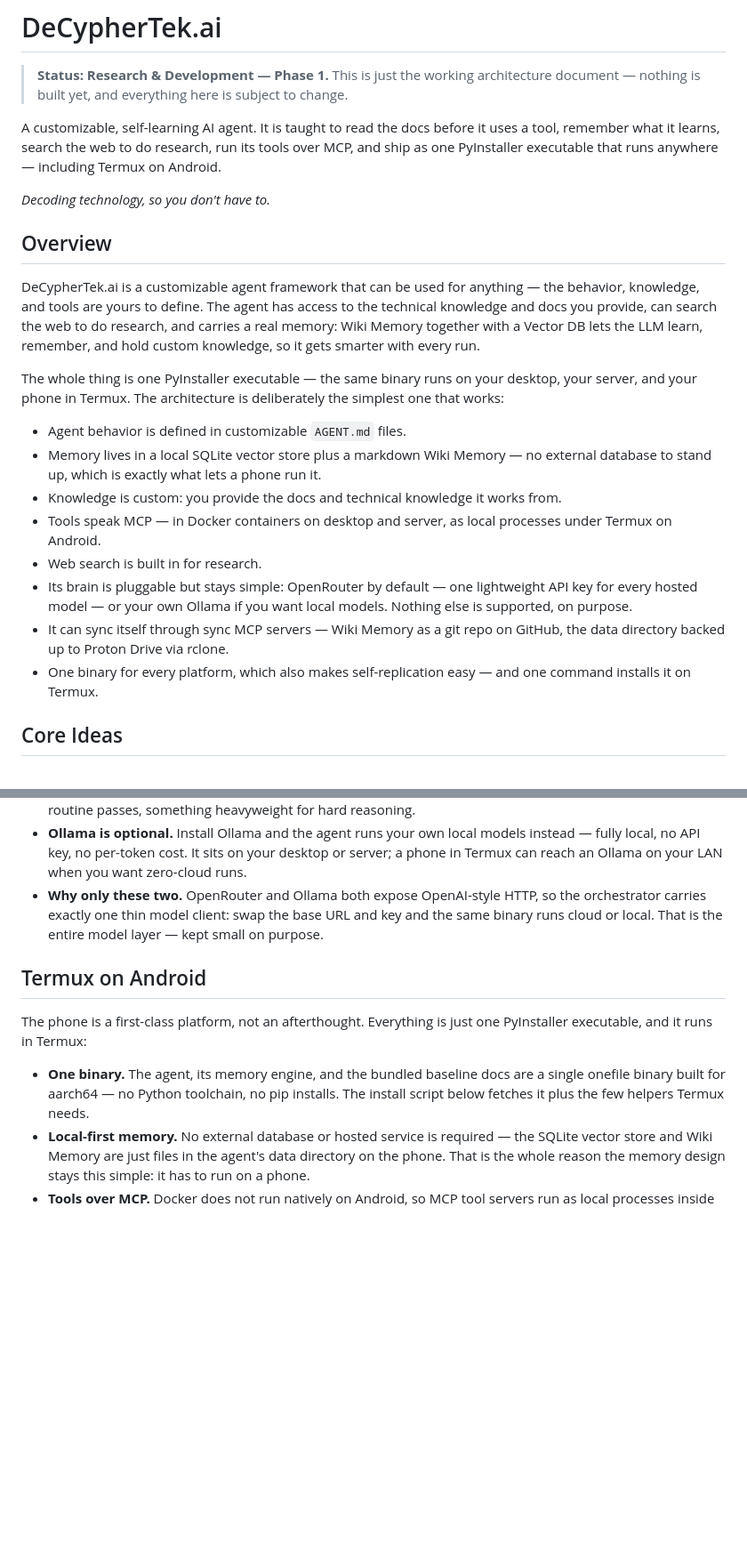
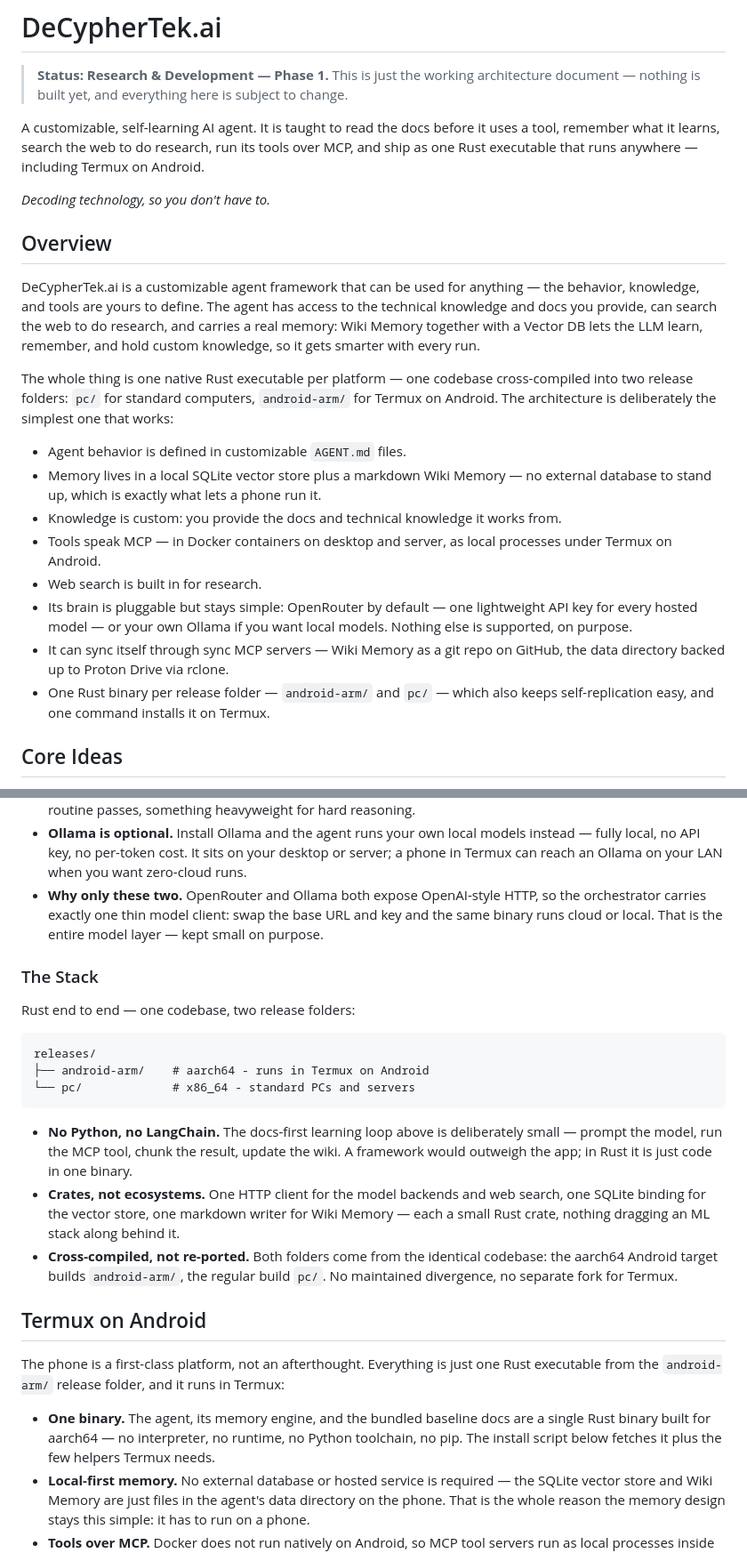
Before and after one commit to decyphertek-io/DeCypherTek.ai, a Markdown page: README.md, 2 parts joined by grey strips. Shown at 89% size. GitHub-like rendering; blank space fills up the shorter version.

Commit message:
docs: switch to a single Rust executable with android-arm/ and pc/ release folders

````diff
--- a/README.md
+++ b/README.md
@@ -3,7 +3,7 @@
 > **Status: Research & Development — Phase 1.**
 > This is just the working architecture document — nothing is built yet, and everything here is subject to change.
 
-A customizable, self-learning AI agent. It is taught to read the docs before it uses a tool, remember what it learns, search the web to do research, run its tools over MCP, and ship as one PyInstaller executable that runs anywhere — including Termux on Android.
+A customizable, self-learning AI agent. It is taught to read the docs before it uses a tool, remember what it learns, search the web to do research, run its tools over MCP, and ship as one Rust executable that runs anywhere — including Termux on Android.
 
 *Decoding technology, so you don't have to.*
 
@@ -11,7 +11,7 @@ A customizable, self-learning AI agent. It is taught to read the docs before it
 
 DeCypherTek.ai is a customizable agent framework that can be used for anything — the behavior, knowledge, and tools are yours to define. The agent has access to the technical knowledge and docs you provide, can search the web to do research, and carries a real memory: Wiki Memory together with a Vector DB lets the LLM learn, remember, and hold custom knowledge, so it gets smarter with every run.
 
-The whole thing is one PyInstaller executable — the same binary runs on your desktop, your server, and your phone in Termux. The architecture is deliberately the simplest one that works:
+The whole thing is one native Rust executable per platform — one codebase cross-compiled into two release folders: `pc/` for standard computers, `android-arm/` for Termux on Android. The architecture is deliberately the simplest one that works:
 
 - Agent behavior is defined in customizable `AGENT.md` files.
 - Memory lives in a local SQLite vector store plus a markdown Wiki Memory — no external database to stand up, which is exactly what lets a phone run it.
@@ -20,7 +20,7 @@ The whole thing is one PyInstaller executable — the same binary runs on your d
 - Web search is built in for research.
 - Its brain is pluggable but stays simple: OpenRouter by default — one lightweight API key for every hosted model — or your own Ollama if you want local models. Nothing else is supported, on purpose.
 - It can sync itself through sync MCP servers — Wiki Memory as a git repo on GitHub, the data directory backed up to Proton Drive via rclone.
-- One binary for every platform, which also makes self-replication easy — and one command installs it on Termux.
+- One Rust binary per release folder — `android-arm/` and `pc/` — which also keeps self-replication easy, and one command installs it on Termux.
 
 ## Core Ideas
 
@@ -120,11 +121,25 @@ Two backends, deliberately — anything more would break the simple rule:
 - **Ollama is optional.** Install Ollama and the agent runs your own local models instead — fully local, no API key, no per-token cost. It sits on your desktop or server; a phone in Termux can reach an Ollama on your LAN when you want zero-cloud runs.
 - **Why only these two.** OpenRouter and Ollama both expose OpenAI-style HTTP, so the orchestrator carries exactly one thin model client: swap the base URL and key and the same binary runs cloud or local. That is the entire model layer — kept small on purpose.
 
+### The Stack
+
+Rust end to end — one codebase, two release folders:
+
+```
+releases/
+├── android-arm/    # aarch64 - runs in Termux on Android
+└── pc/             # x86_64 - standard PCs and servers
+```
+
+- **No Python, no LangChain.** The docs-first learning loop above is deliberately small — prompt the model, run the MCP tool, chunk the result, update the wiki. A framework would outweigh the app; in Rust it is just code in one binary.
+- **Crates, not ecosystems.** One HTTP client for the model backends and web search, one SQLite binding for the vector store, one markdown writer for Wiki Memory — each a small Rust crate, nothing dragging an ML stack along behind it.
+- **Cross-compiled, not re-ported.** Both folders come from the identical codebase: the aarch64 Android target builds `android-arm/`, the regular build `pc/`. No maintained divergence, no separate fork for Termux.
+
 ## Termux on Android
 
-The phone is a first-class platform, not an afterthought. Everything is just one PyInstaller executable, and it runs in Termux:
+The phone is a first-class platform, not an afterthought. Everything is just one Rust executable from the `android-arm/` release folder, and it runs in Termux:
 
-- **One binary.** The agent, its memory engine, and the bundled baseline docs are a single onefile binary built for aarch64 — no Python toolchain, no pip installs. The install script below fetches it plus the few helpers Termux needs.
+- **One binary.** The agent, its memory engine, and the bundled baseline docs are a single Rust binary built for aarch64 — no interpreter, no runtime, no Python toolchain, no pip. The install script below fetches it plus the few helpers Termux needs.
 - **Local-first memory.** No external database or hosted service is required — the SQLite vector store and Wiki Memory are just files in the agent's data directory on the phone. That is the whole reason the memory design stays this simple: it has to run on a phone.
 - **Tools over MCP.** Docker does not run natively on Android, so MCP tool servers run as local processes inside Termux — or in a proot-based Docker install where the device kernel allows it, or against your desktop's Docker over SSH. The same servers run containerized on desktop and server.
 - **A phone-sized brain.** The phone never runs the model — OpenRouter is the default backend, so the phone just makes lightweight API calls to whatever hosted model you pick. Install Ollama on your desktop and the same binary goes fully local instead.
````
Also changed, not shown: other parts of README.md (+7 -6 lines).
